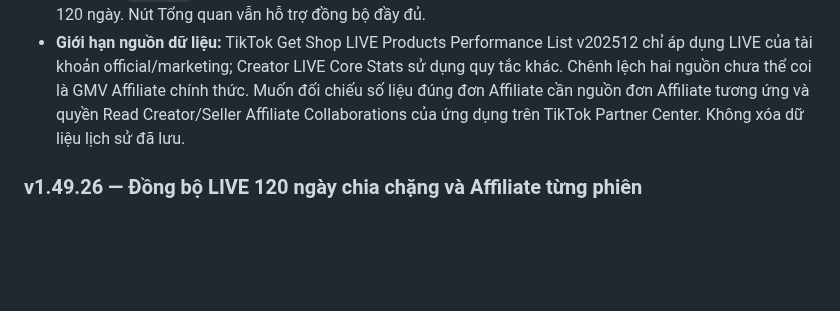
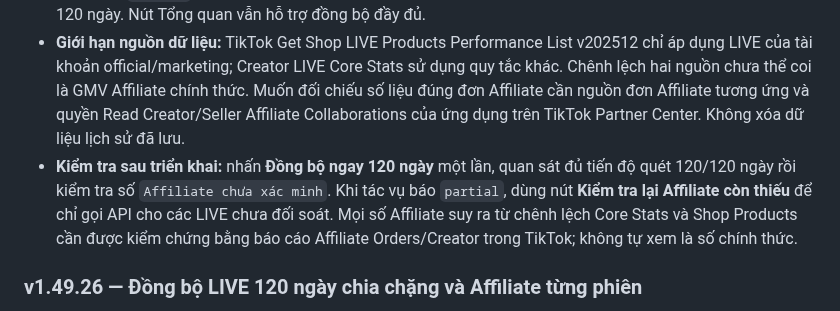
Before and after one commit to hunghienhoa/sellerkbb, a Markdown page: README.md, the part around the change. GitHub-like rendering; blank space fills up the shorter version.

Commit message:
docs: clarify missing GMV investigation and 120-day retry verification

```diff
--- a/README.md
+++ b/README.md
@@ -24,6 +24,7 @@
 - **Trạng thái trung thực:** kiểm tra hết danh sách mà Affiliate vẫn thiếu sẽ trả trạng thái `partial`, kèm tổng số phiên chưa xác minh và nhóm nguyên nhân (thiếu quyền, lỗi token, dữ liệu Creator, định nghĩa Seller/Creator khác nhau...). **Không** báo thành công hoàn toàn chỉ vì API đã được gọi xong.
 - **Thử lại nhanh phần còn thiếu:** TikTok / API hiển thị **Kiểm tra lại Affiliate còn thiếu** khi đồng bộ 120 ngày ở trạng thái `partial`. Nút này tạo một danh sách mới chỉ gồm các phiên chưa đối soát, không cần quét lại 120 ngày. Nút Tổng quan vẫn hỗ trợ đồng bộ đầy đủ.
 - **Giới hạn nguồn dữ liệu:** TikTok Get Shop LIVE Products Performance List v202512 chỉ áp dụng LIVE của tài khoản official/marketing; Creator LIVE Core Stats sử dụng quy tắc khác. Chênh lệch hai nguồn chưa thể coi là GMV Affiliate chính thức. Muốn đối chiếu số liệu đúng đơn Affiliate cần nguồn đơn Affiliate tương ứng và quyền Read Creator/Seller Affiliate Collaborations của ứng dụng trên TikTok Partner Center. Không xóa dữ liệu lịch sử đã lưu.
+- **Kiểm tra sau triển khai:** nhấn **Đồng bộ ngay 120 ngày** một lần, quan sát đủ tiến độ quét 120/120 ngày rồi kiểm tra số `Affiliate chưa xác minh`. Khi tác vụ báo `partial`, dùng nút **Kiểm tra lại Affiliate còn thiếu** để chỉ gọi API cho các LIVE chưa đối soát. Mọi số Affiliate suy ra từ chênh lệch Core Stats và Shop Products cần được kiểm chứng bằng báo cáo Affiliate Orders/Creator trong TikTok; không tự xem là số chính thức.
 
 ### v1.49.26 — Đồng bộ LIVE 120 ngày chia chặng và Affiliate từng phiên
 
```
